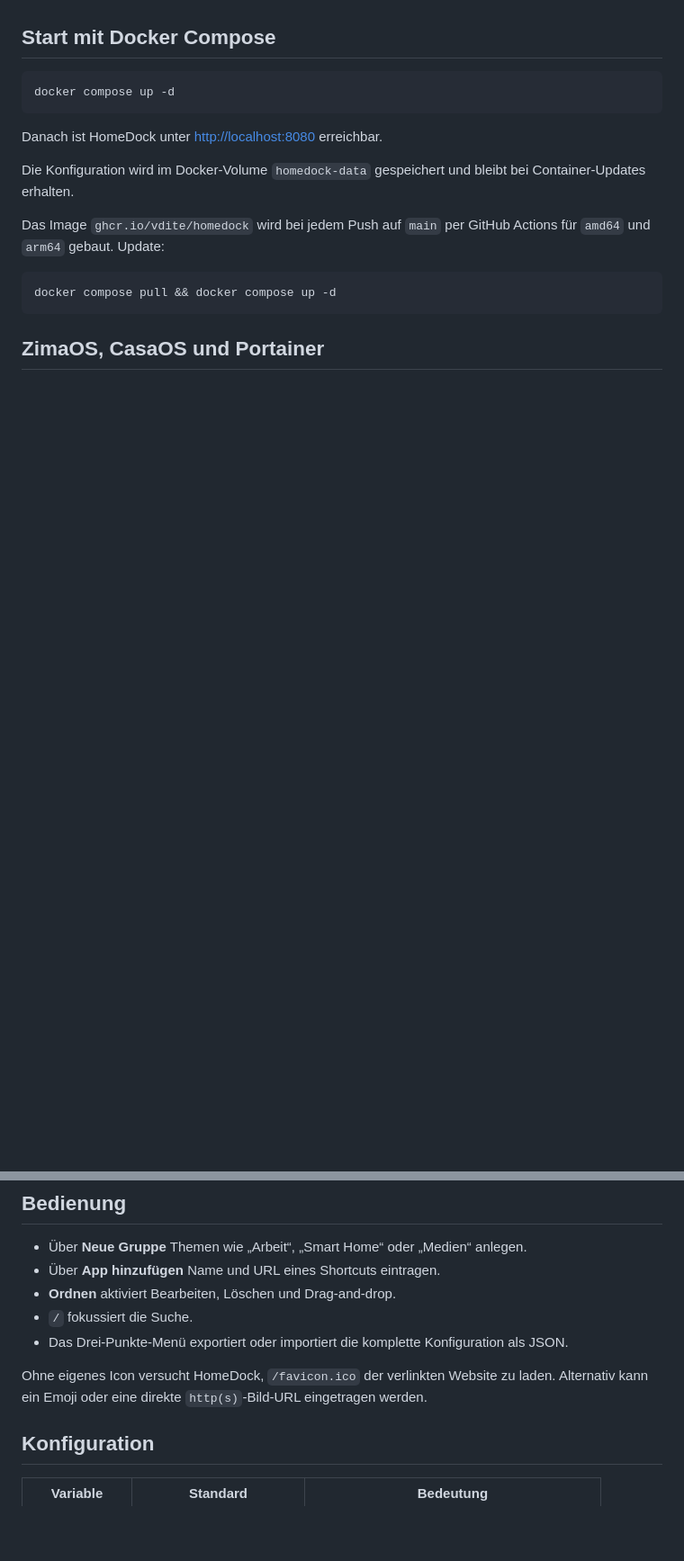
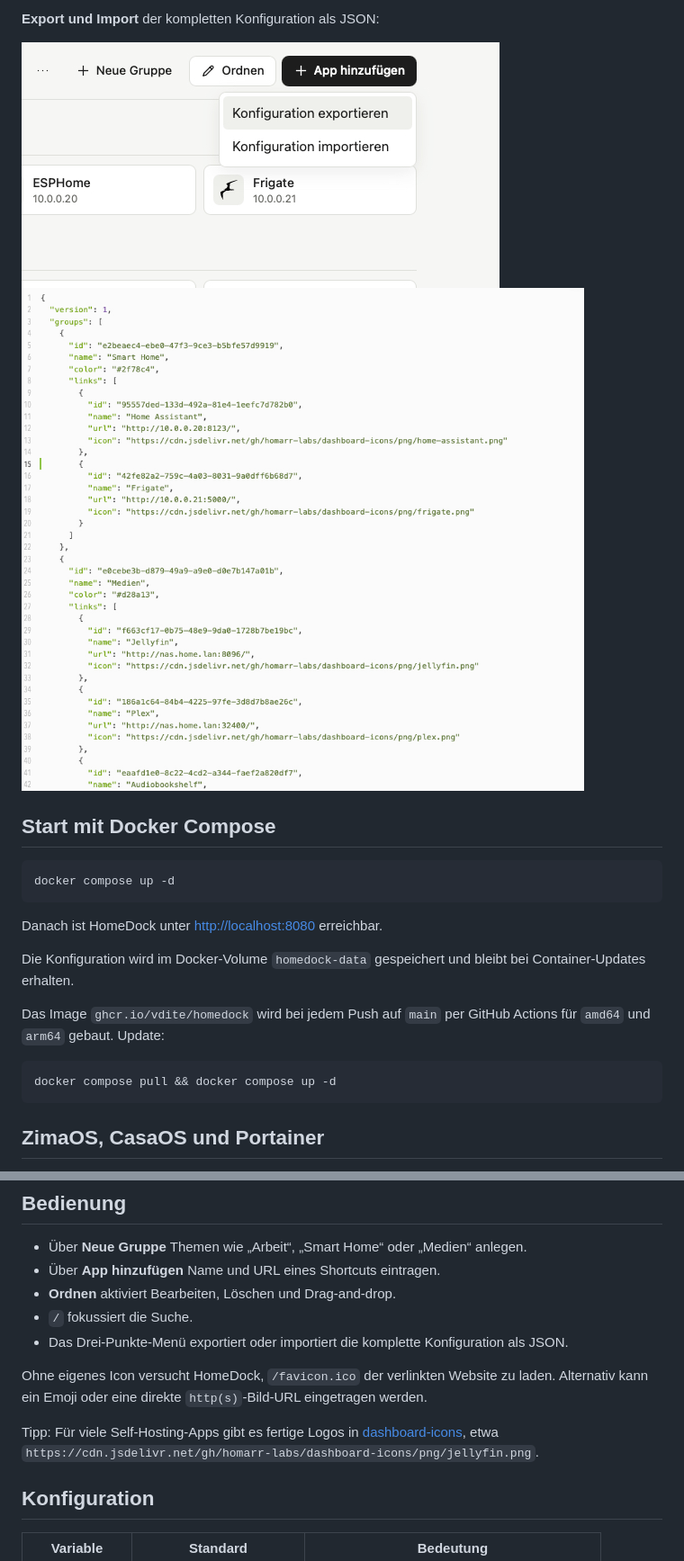
Before and after one commit to vdite/homedock, a Markdown page: README.md, 2 parts joined by grey strips. Shown at 90% size. Drawn GitHub-style; pictures changed too: screenshots/homedock-app-4.jpg (added), screenshots/homedock-app-5.jpg (added); folded sections open; blank space fills up the shorter version.

Commit message:
Add screenshots to README and tag images with major.minor
Co-Authored-By: Claude Opus 5.5 <noreply@anthropic.com>

```diff
--- a/README.md
+++ b/README.md
@@ -4,3 +18,9 @@ HomeDock ist eine kleine, selbst gehostete Startseite für App-Shortcuts. Links
+**Export und Import** der kompletten Konfiguration als JSON:
+
+![Datenmenü](screenshots/homedock-app-4.jpg)
+![Exportierte Konfiguration](screenshots/homedock-app-5.jpg)
+
+</details>
 
 ## Start mit Docker Compose
 
@@ -47,6 +67,8 @@ docker compose up -d
 
 Ohne eigenes Icon versucht HomeDock, `/favicon.ico` der verlinkten Website zu laden. Alternativ kann ein Emoji oder eine direkte `http(s)`-Bild-URL eingetragen werden.
 
+Tipp: Für viele Self-Hosting-Apps gibt es fertige Logos in [dashboard-icons](https://github.com/homarr-labs/dashboard-icons), etwa `https://cdn.jsdelivr.net/gh/homarr-labs/dashboard-icons/png/jellyfin.png`.
+
 ## Konfiguration
 
 | Variable | Standard | Bedeutung |
```
Also changed, not shown: other parts of README.md (+14 -0 lines), screenshots/homedock-app-1.jpg (added), screenshots/homedock-app-2.jpg (added), screenshots/homedock-app-3.jpg (added), 2 other files.
